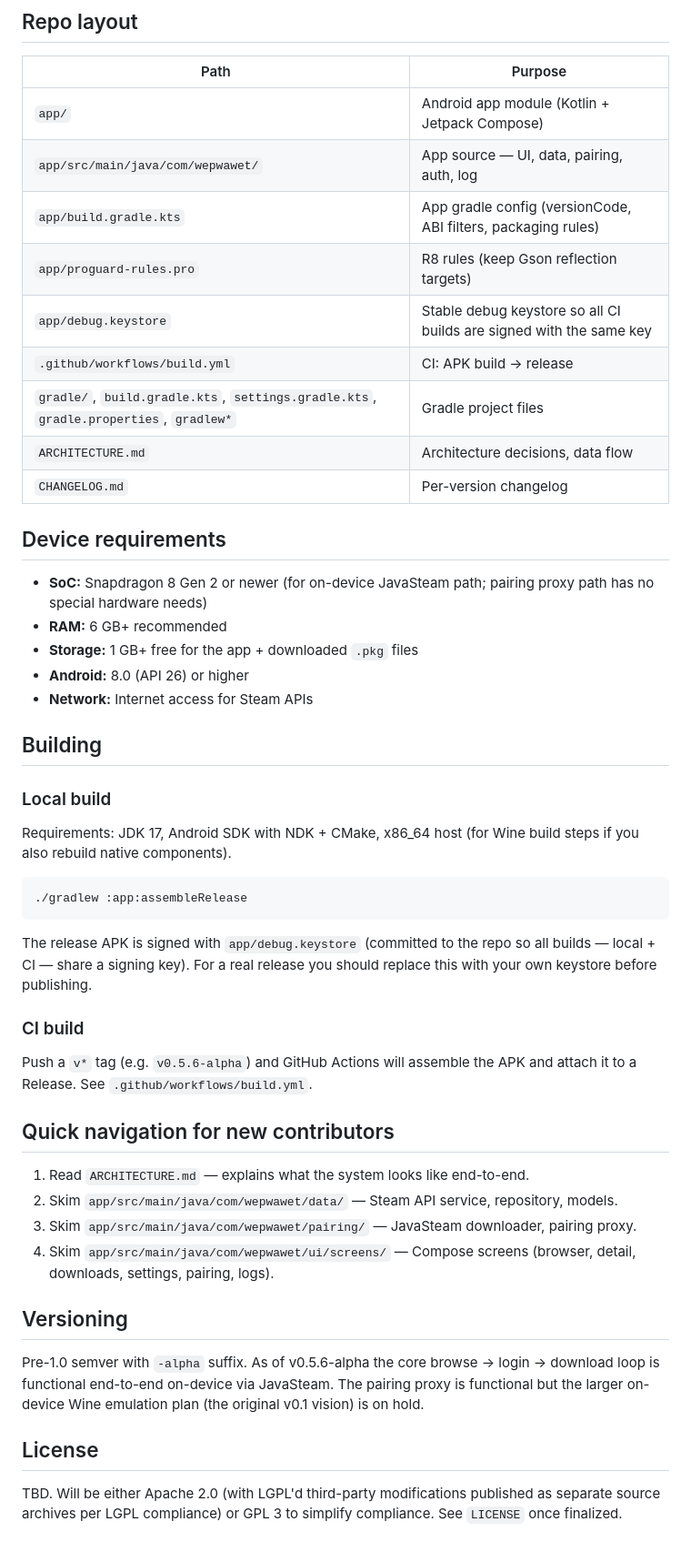
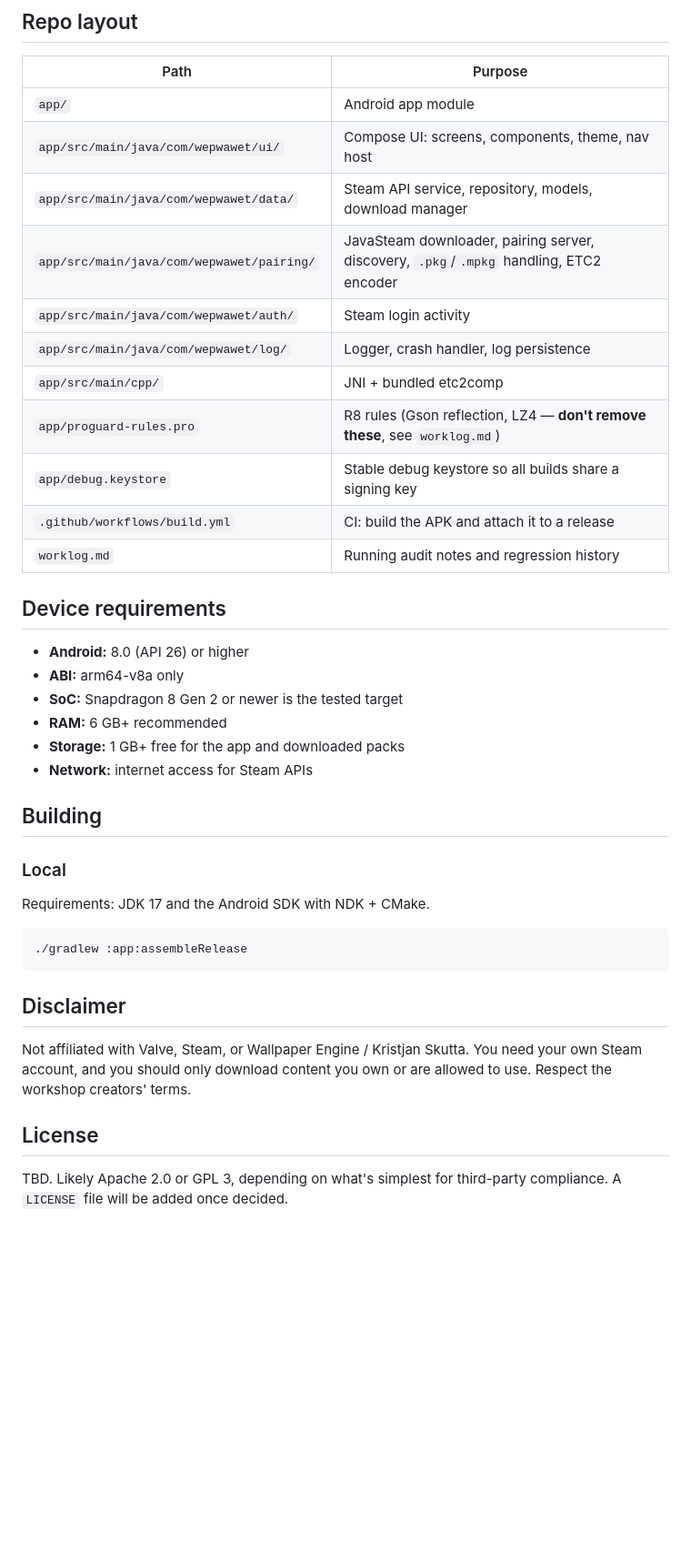
Before and after one commit to 687meowmeow/WE-backend, a Markdown page: README.md, the part around one of its changes. Shown at 91% size. Rendered like a GitHub page; blank space fills up the shorter version.

````diff
--- a/README.md
+++ b/README.md
@@ -30,51 +59,41 @@ The repo also includes a foreground **pairing proxy** (`PairingProxyService`) th
 
 | Path | Purpose |
 |------|---------|
-| `app/` | Android app module (Kotlin + Jetpack Compose) |
-| `app/src/main/java/com/wepwawet/` | App source — UI, data, pairing, auth, log |
-| `app/build.gradle.kts` | App gradle config (versionCode, ABI filters, packaging rules) |
-| `app/proguard-rules.pro` | R8 rules (keep Gson reflection targets) |
-| `app/debug.keystore` | Stable debug keystore so all CI builds are signed with the same key |
-| `.github/workflows/build.yml` | CI: APK build → release |
-| `gradle/`, `build.gradle.kts`, `settings.gradle.kts`, `gradle.properties`, `gradlew*` | Gradle project files |
-| `ARCHITECTURE.md` | Architecture decisions, data flow |
-| `CHANGELOG.md` | Per-version changelog |
+| `app/` | Android app module |
+| `app/src/main/java/com/wepwawet/ui/` | Compose UI: screens, components, theme, nav host |
+| `app/src/main/java/com/wepwawet/data/` | Steam API service, repository, models, download manager |
+| `app/src/main/java/com/wepwawet/pairing/` | JavaSteam downloader, pairing server, discovery, `.pkg`/`.mpkg` handling, ETC2 encoder |
+| `app/src/main/java/com/wepwawet/auth/` | Steam login activity |
+| `app/src/main/java/com/wepwawet/log/` | Logger, crash handler, log persistence |
+| `app/src/main/cpp/` | JNI + bundled etc2comp |
+| `app/proguard-rules.pro` | R8 rules (Gson reflection, LZ4 — **don't remove these**, see `worklog.md`) |
+| `app/debug.keystore` | Stable debug keystore so all builds share a signing key |
+| `.github/workflows/build.yml` | CI: build the APK and attach it to a release |
+| `worklog.md` | Running audit notes and regression history |
 
 ## Device requirements
 
-- **SoC:** Snapdragon 8 Gen 2 or newer (for on-device JavaSteam path; pairing proxy path has no special hardware needs)
+- **Android:** 8.0 (API 26) or higher
+- **ABI:** arm64-v8a only
+- **SoC:** Snapdragon 8 Gen 2 or newer is the tested target
 - **RAM:** 6 GB+ recommended
-- **Storage:** 1 GB+ free for the app + downloaded `.pkg` files
-- **Android:** 8.0 (API 26) or higher
-- **Network:** Internet access for Steam APIs
+- **Storage:** 1 GB+ free for the app and downloaded packs
+- **Network:** internet access for Steam APIs
 
 ## Building
 
-### Local build
+### Local
 
-Requirements: JDK 17, Android SDK with NDK + CMake, x86_64 host (for Wine build steps if you also rebuild native components).
+Requirements: JDK 17 and the Android SDK with NDK + CMake.
 
 ```bash
 ./gradlew :app:assembleRelease
 ```
 
-The release APK is signed with `app/debug.keystore` (committed to the repo so all builds — local + CI — share a signing key). For a real release you should replace this with your own keystore before publishing.
+## Disclaimer
 
-### CI build
-
-Push a `v*` tag (e.g. `v0.5.6-alpha`) and GitHub Actions will assemble the APK and attach it to a Release. See `.github/workflows/build.yml`.
-
-## Quick navigation for new contributors
-
-1. Read `ARCHITECTURE.md` — explains what the system looks like end-to-end.
-2. Skim `app/src/main/java/com/wepwawet/data/` — Steam API service, repository, models.
-3. Skim `app/src/main/java/com/wepwawet/pairing/` — JavaSteam downloader, pairing proxy.
-4. Skim `app/src/main/java/com/wepwawet/ui/screens/` — Compose screens (browser, detail, downloads, settings, pairing, logs).
-
-## Versioning
-
-Pre-1.0 semver with `-alpha` suffix. As of v0.5.6-alpha the core browse → login → download loop is functional end-to-end on-device via JavaSteam. The pairing proxy is functional but the larger on-device Wine emulation plan (the original v0.1 vision) is on hold.
+Not affiliated with Valve, Steam, or Wallpaper Engine / Kristjan Skutta. You need your own Steam account, and you should only download content you own or are allowed to use. Respect the workshop creators' terms.
 
 ## License
 
-TBD. Will be either Apache 2.0 (with LGPL'd third-party modifications published as separate source archives per LGPL compliance) or GPL 3 to simplify compliance. See `LICENSE` once finalized.
+TBD. Likely Apache 2.0 or GPL 3, depending on what's simplest for third-party compliance. A `LICENSE` file will be added once decided.
````
Also changed, not shown: other parts of README.md (+43 -14 lines).
